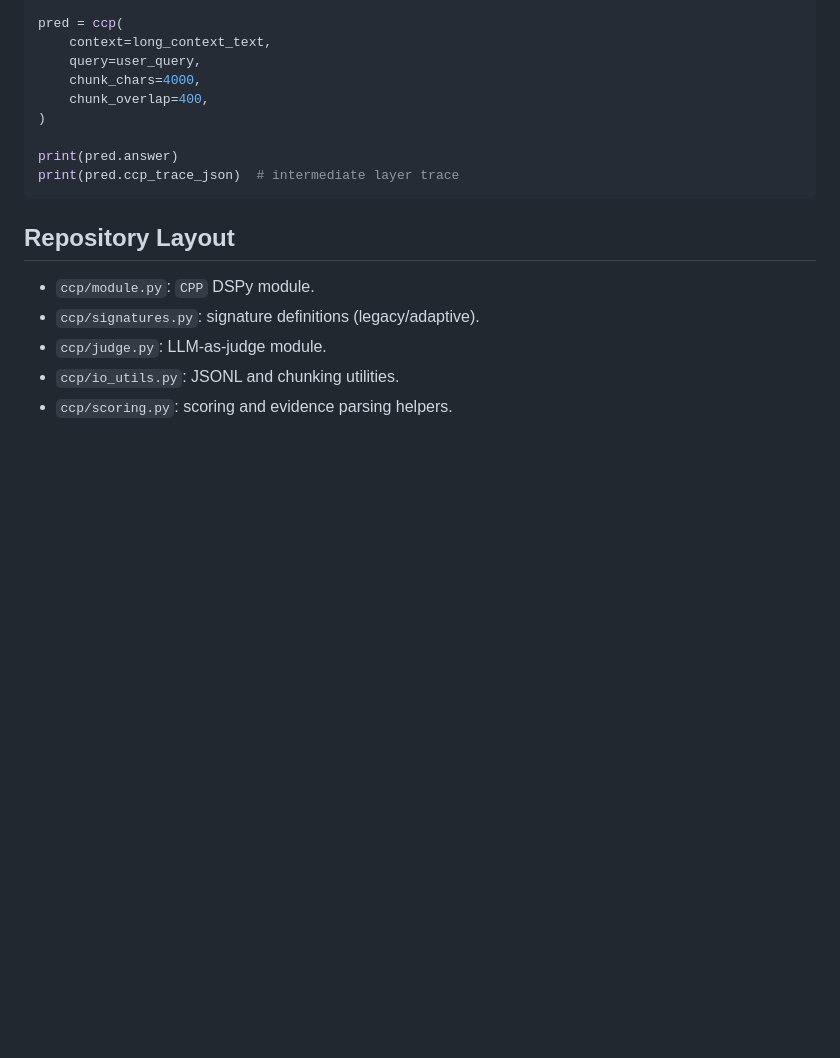
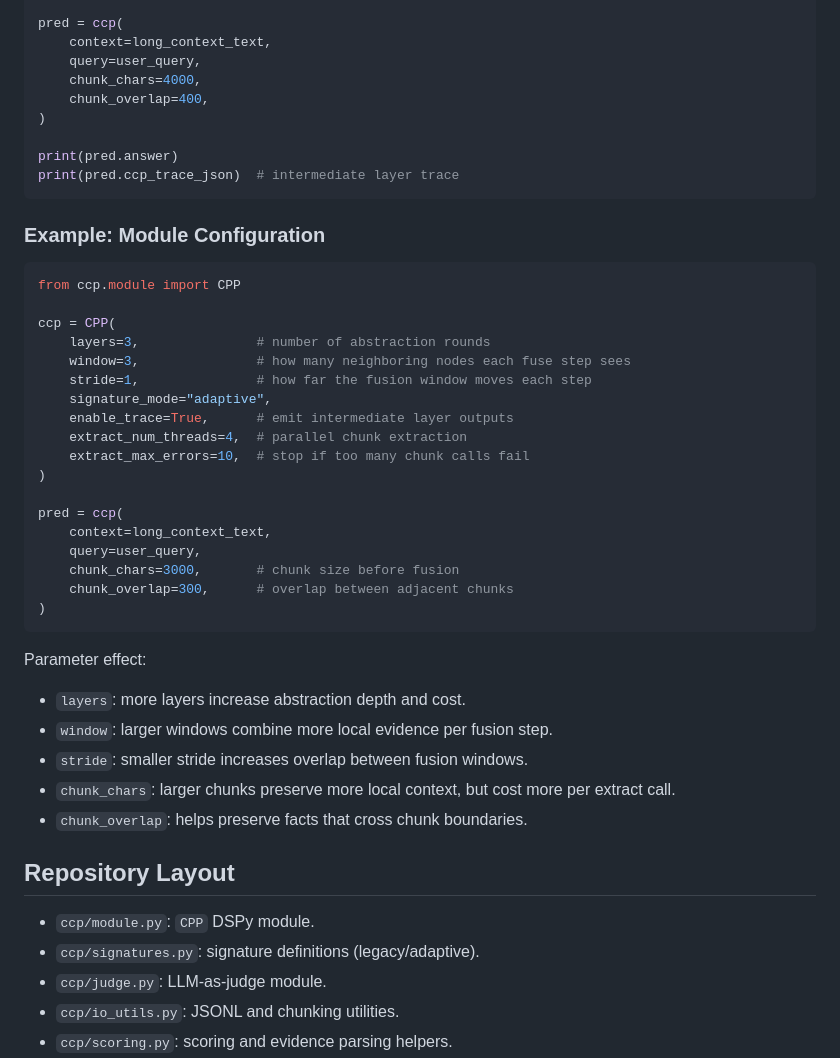
Before and after one commit to ahmadhajmosa/convolutional-context-propagation, a Markdown page: README.md, the part around the change. Drawn GitHub-style; blank space fills up the shorter version.

Commit message:
docs: add DSPy module configuration example

````diff
--- a/README.md
+++ b/README.md
@@ -150,6 +150,36 @@ print(pred.answer)
 print(pred.ccp_trace_json)  # intermediate layer trace
 ```
 
+### Example: Module Configuration
+
+```python
+from ccp.module import CPP
+
+ccp = CPP(
+    layers=3,               # number of abstraction rounds
+    window=3,               # how many neighboring nodes each fuse step sees
+    stride=1,               # how far the fusion window moves each step
+    signature_mode="adaptive",
+    enable_trace=True,      # emit intermediate layer outputs
+    extract_num_threads=4,  # parallel chunk extraction
+    extract_max_errors=10,  # stop if too many chunk calls fail
+)
+
+pred = ccp(
+    context=long_context_text,
+    query=user_query,
+    chunk_chars=3000,       # chunk size before fusion
+    chunk_overlap=300,      # overlap between adjacent chunks
+)
+```
+
+Parameter effect:
+- `layers`: more layers increase abstraction depth and cost.
+- `window`: larger windows combine more local evidence per fusion step.
+- `stride`: smaller stride increases overlap between fusion windows.
+- `chunk_chars`: larger chunks preserve more local context, but cost more per extract call.
+- `chunk_overlap`: helps preserve facts that cross chunk boundaries.
+
 ## Repository Layout
 
 - `ccp/module.py`: `CPP` DSPy module.
````
